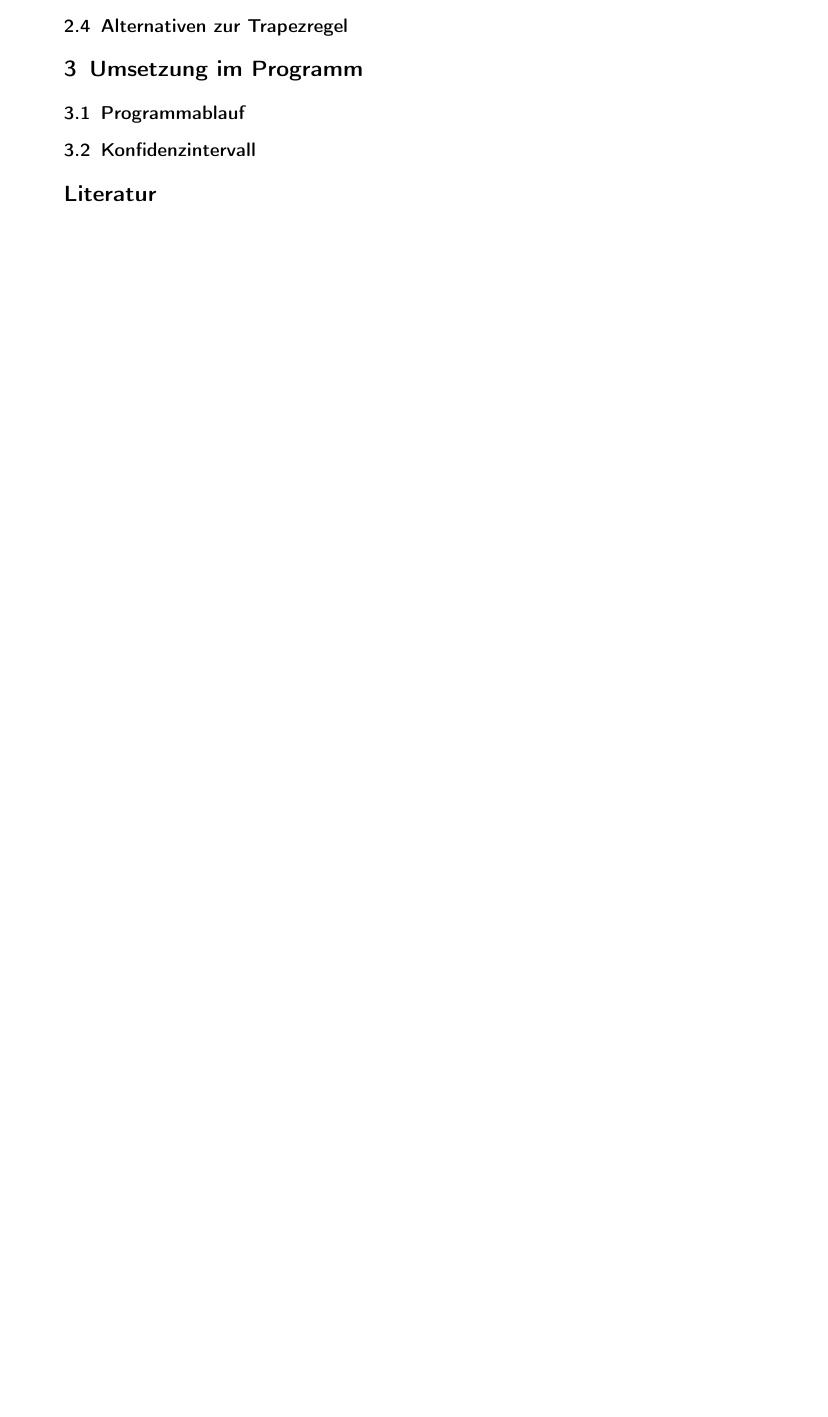
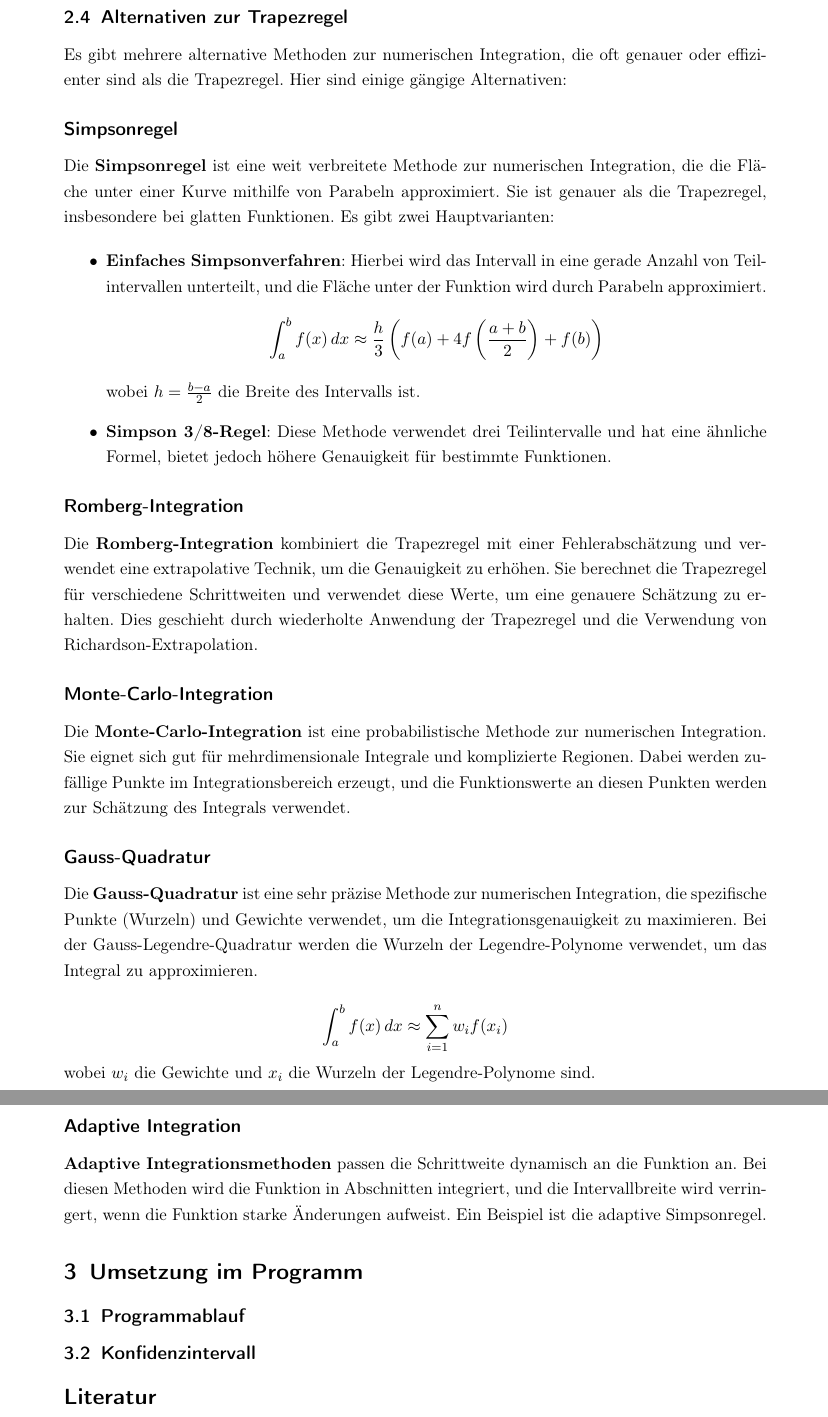
Before and after one commit to theT4mer/Numerische-Integration, a LaTeX document (Documentation/Numerische Integration und Normalverteilung-Dokumentation.tex, which reads Documentation/chapters/trapezregel.tex): part of page 7 of 7 before the commit and two parts of pages 8 and 9 of 9 after it, the two joined at a grey line, cut so that both start at the same text, the shorter picture padded with empty space. Compiled offline with pdfLaTeX.

Commit message:
Added Alternatives + 2nd source

```diff
--- a/Documentation/chapters/trapezregel.tex
+++ b/Documentation/chapters/trapezregel.tex
@@ -72,3 +106,34 @@ Dabei ist zu beachten, dass die Keplersche Fassregel nur dann gute Näherungswer
 
 \subsection{Alternativen zur Trapezregel}
 \label{sec:alternativen}
+Es gibt mehrere alternative Methoden zur numerischen Integration, die oft genauer oder effizienter sind als die Trapezregel. Hier sind einige gängige Alternativen:
+
+\subsection*{Simpsonregel}
+Die \textbf{Simpsonregel} ist eine weit verbreitete Methode zur numerischen Integration, die die Fläche unter einer Kurve mithilfe von Parabeln approximiert. Sie ist genauer als die Trapezregel, insbesondere bei glatten Funktionen. Es gibt zwei Hauptvarianten:
+
+\begin{itemize}
+    \item \textbf{Einfaches Simpsonverfahren}: Hierbei wird das Intervall in eine gerade Anzahl von Teilintervallen unterteilt, und die Fläche unter der Funktion wird durch Parabeln approximiert.
+    \[
+    \int_{a}^{b} f(x) \,dx \approx \frac{h}{3} \left( f(a) + 4f\left(\frac{a+b}{2}\right) + f(b) \right)
+    \]
+    wobei \(h = \frac{b-a}{2}\) die Breite des Intervalls ist.
+
+    \item \textbf{Simpson 3/8-Regel}: Diese Methode verwendet drei Teilintervalle und hat eine ähnliche Formel, bietet jedoch höhere Genauigkeit für bestimmte Funktionen.
+\end{itemize}
+
+\subsection*{Romberg-Integration}
+Die \textbf{Romberg-Integration} kombiniert die Trapezregel mit einer Fehlerabschätzung und verwendet eine extrapolative Technik, um die Genauigkeit zu erhöhen. Sie berechnet die Trapezregel für verschiedene Schrittweiten und verwendet diese Werte, um eine genauere Schätzung zu erhalten. Dies geschieht durch wiederholte Anwendung der Trapezregel und die Verwendung von Richardson-Extrapolation.
+
+\subsection*{Monte-Carlo-Integration}
+Die \textbf{Monte-Carlo-Integration} ist eine probabilistische Methode zur numerischen Integration. Sie eignet sich gut für mehrdimensionale Integrale und komplizierte Regionen. Dabei werden zufällige Punkte im Integrationsbereich erzeugt, und die Funktionswerte an diesen Punkten werden zur Schätzung des Integrals verwendet.
+
+\subsection*{Gauss-Quadratur}
+Die \textbf{Gauss-Quadratur} ist eine sehr präzise Methode zur numerischen Integration, die spezifische Punkte (Wurzeln) und Gewichte verwendet, um die Integrationsgenauigkeit zu maximieren. Bei der Gauss-Legendre-Quadratur werden die Wurzeln der Legendre-Polynome verwendet, um das Integral zu approximieren.
+
+\[
+\int_{a}^{b} f(x) \,dx \approx \sum_{i=1}^{n} w_i f(x_i)
+\]
+wobei \(w_i\) die Gewichte und \(x_i\) die Wurzeln der Legendre-Polynome sind.
+
+\subsection*{Adaptive Integration}
+\textbf{Adaptive Integrationsmethoden} passen die Schrittweite dynamisch an die Funktion an. Bei diesen Methoden wird die Funktion in Abschnitten integriert, und die Intervallbreite wird verringert, wenn die Funktion starke Änderungen aufweist. Ein Beispiel ist die adaptive Simpsonregel.
```
Also changed, not shown: Documentation/MyBibliography.bib (+7 -0 lines), Documentation/chapters/grundlagen.tex (+1 -1 lines), Documentation/Numerische Integration und Normalverteilung-Dokumentation.pdf, Documentation/chapters/trapezregel.pdf (deleted), Documentation/chapters/trapezregel.tex (34 more changed lines).
